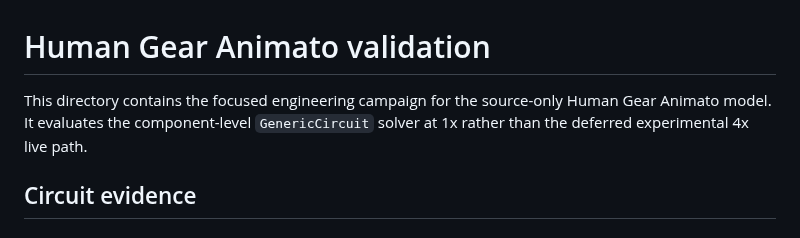
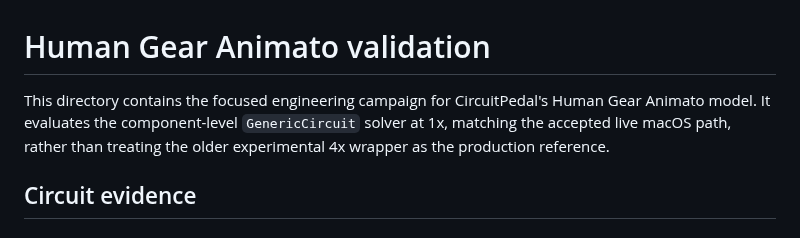
Before and after one commit to jhaago/CircuitPedal, a Markdown page: validation/animato/README.md, the part around one of its changes. GitHub-like rendering.

```diff
--- a/validation/animato/README.md
+++ b/validation/animato/README.md
@@ -1,8 +1,9 @@
 # Human Gear Animato validation
 
-This directory contains the focused engineering campaign for the source-only
+This directory contains the focused engineering campaign for CircuitPedal's
 Human Gear Animato model. It evaluates the component-level `GenericCircuit`
-solver at 1x rather than the deferred experimental 4x live path.
+solver at 1x, matching the accepted live macOS path, rather than treating the
+older experimental 4x wrapper as the production reference.
 
 ## Circuit evidence
 
```
Also changed, not shown: other parts of validation/animato/README.md (+135 -12 lines).
